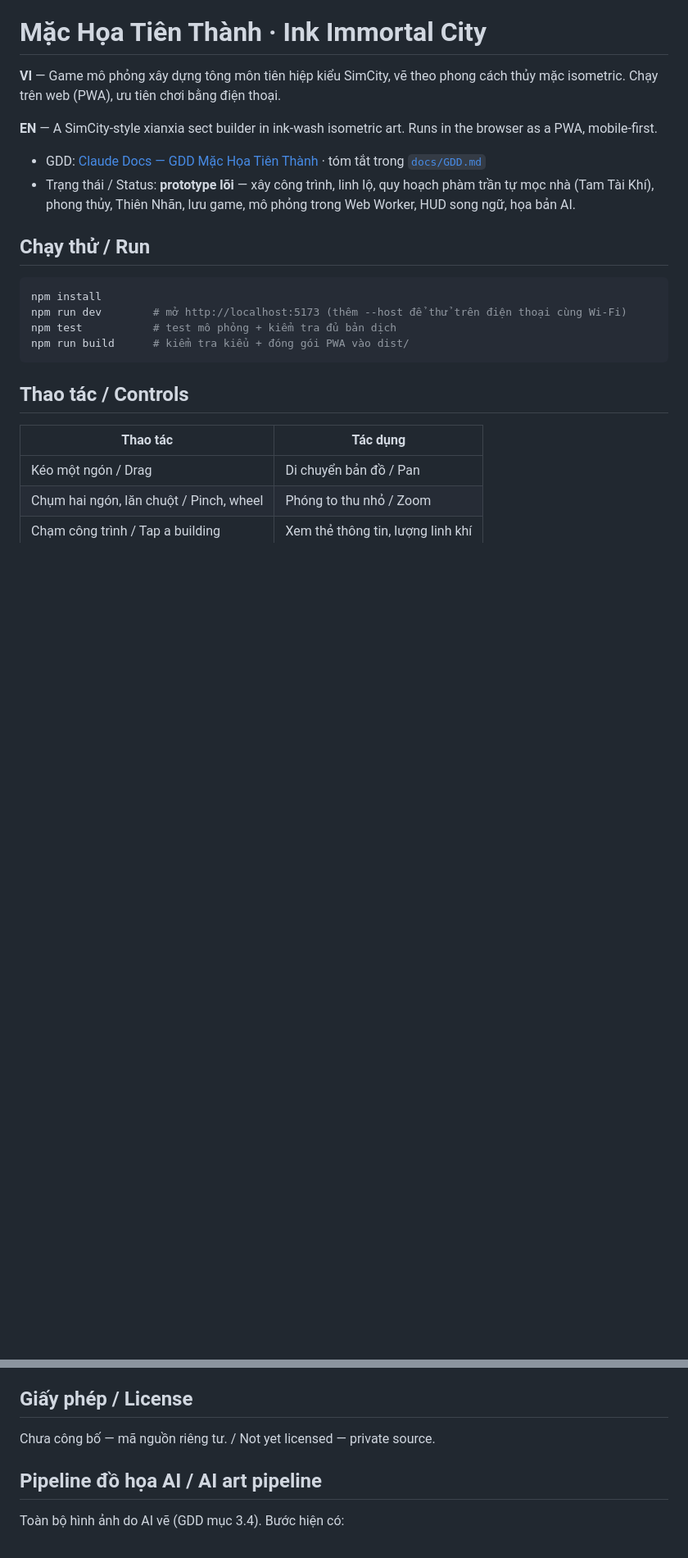
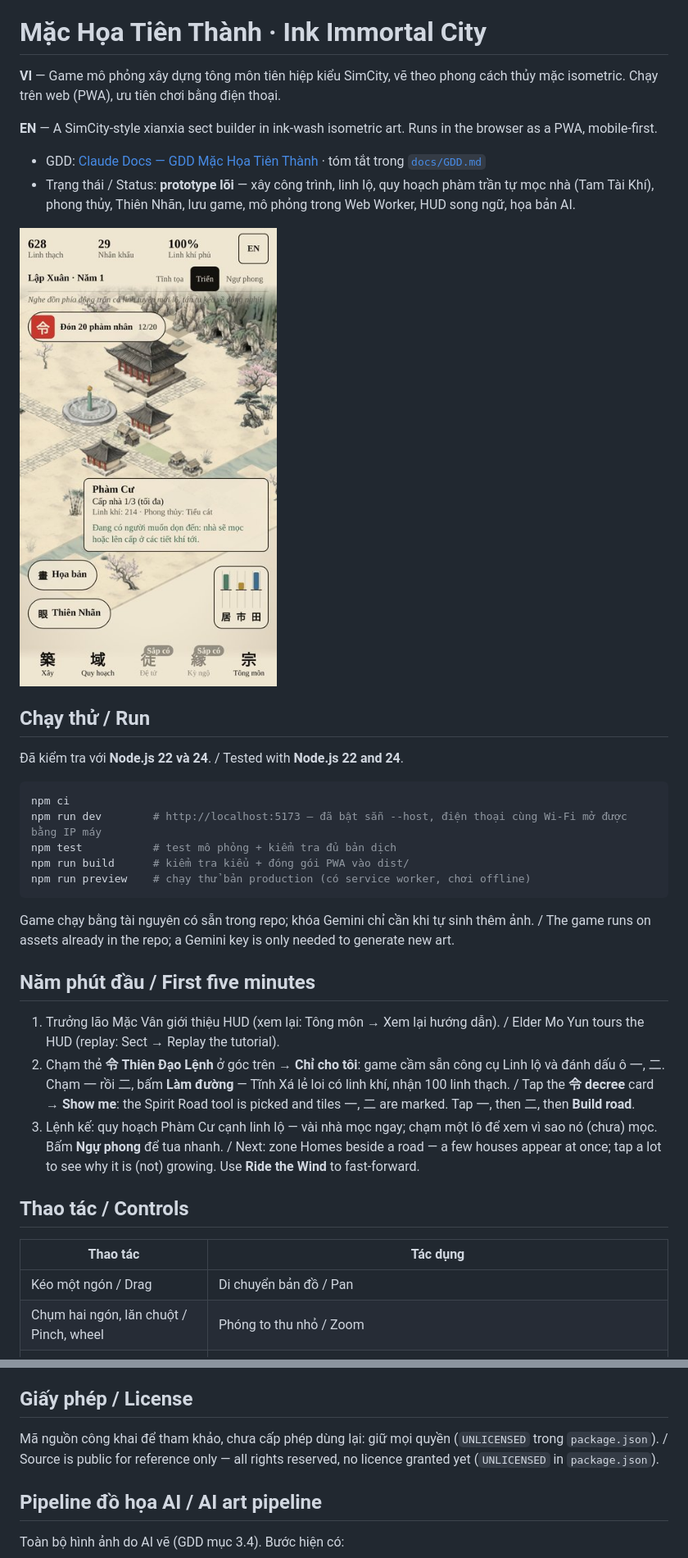
Before and after one commit to khoabb2a/mac-hoa-tien-thanh, a Markdown page: README.md, 2 parts joined by grey strips. Shown at 82% size. Rendered like a GitHub page; pictures changed too: docs/screenshot.jpg (added); blank space fills up the shorter version.

````diff
--- a/README.md
+++ b/README.md
@@ -7,14 +7,27 @@
 - GDD: [Claude Docs — GDD Mặc Họa Tiên Thành](https://claude.ai/artifact/C2RKDi6kdrZM2oGEKfad6W) · tóm tắt trong [`docs/GDD.md`](docs/GDD.md)
 - Trạng thái / Status: **prototype lõi** — xây công trình, linh lộ, quy hoạch phàm trần tự mọc nhà (Tam Tài Khí), phong thủy, Thiên Nhãn, lưu game, mô phỏng trong Web Worker, HUD song ngữ, họa bản AI.
 
+![Ảnh chụp trên màn iPhone SE / Screenshot at iPhone SE size](docs/screenshot.jpg)
+
 ## Chạy thử / Run
 
+Đã kiểm tra với **Node.js 22 và 24**. / Tested with **Node.js 22 and 24**.
+
 ```bash
-npm install
-npm run dev        # mở http://localhost:5173 (thêm --host để thử trên điện thoại cùng Wi-Fi)
+npm ci
+npm run dev        # http://localhost:5173 — đã bật sẵn --host, điện thoại cùng Wi-Fi mở được bằng IP máy
 npm test           # test mô phỏng + kiểm tra đủ bản dịch
 npm run build      # kiểm tra kiểu + đóng gói PWA vào dist/
+npm run preview    # chạy thử bản production (có service worker, chơi offline)
 ```
+
+Game chạy bằng tài nguyên có sẵn trong repo; khóa Gemini chỉ cần khi tự sinh thêm ảnh. / The game runs on assets already in the repo; a Gemini key is only needed to generate new art.
+
+## Năm phút đầu / First five minutes
+
+1. Trưởng lão Mặc Vân giới thiệu HUD (xem lại: Tông môn → Xem lại hướng dẫn). / Elder Mo Yun tours the HUD (replay: Sect → Replay the tutorial).
+2. Chạm thẻ **令 Thiên Đạo Lệnh** ở góc trên → **Chỉ cho tôi**: game cầm sẵn công cụ Linh lộ và đánh dấu ô 一, 二. Chạm 一 rồi 二, bấm **Làm đường** — Tĩnh Xá lẻ loi có linh khí, nhận 100 linh thạch. / Tap the **令 decree** card → **Show me**: the Spirit Road tool is picked and tiles 一, 二 are marked. Tap 一, then 二, then **Build road**.
+3. Lệnh kế: quy hoạch Phàm Cư cạnh linh lộ — vài nhà mọc ngay; chạm một lô để xem vì sao nó (chưa) mọc. Bấm **Ngự phong** để tua nhanh. / Next: zone Homes beside a road — a few houses appear at once; tap a lot to see why it is (not) growing. Use **Ride the Wind** to fast-forward.
 
 ## Thao tác / Controls
 
@@ -43,7 +59,7 @@ iPhone SE (2020) và Samsung Galaxy Note 10 trở lên. Máy yếu tự chuyển
 
 ## Giấy phép / License
 
-Chưa công bố — mã nguồn riêng tư. / Not yet licensed — private source.
+Mã nguồn công khai để tham khảo, chưa cấp phép dùng lại: giữ mọi quyền (`UNLICENSED` trong `package.json`). / Source is public for reference only — all rights reserved, no licence granted yet (`UNLICENSED` in `package.json`).
 
 ## Pipeline đồ họa AI / AI art pipeline
 
````
Also changed, not shown: other parts of README.md (+3 -0 lines), docs/GDD.md (+2 -0 lines), 11 other files.
